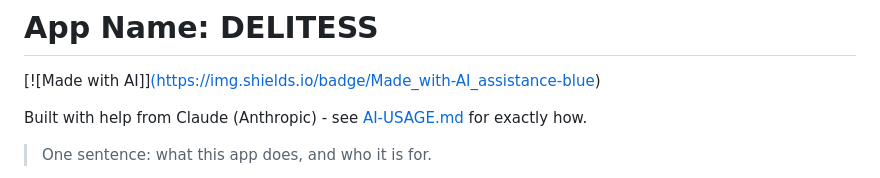
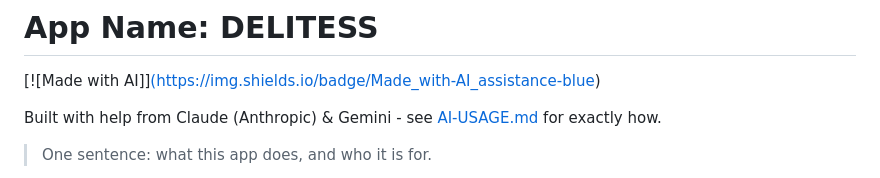
Before and after one commit to alzltrav/Delitess, a Markdown page: README.md, the part around the change. GitHub-like rendering.

Commit message:
added gemini as an assistant

```diff
--- a/README.md
+++ b/README.md
@@ -10,7 +10,7 @@
 
 [![Made with AI]][(https://img.shields.io/badge/Made_with-AI_assistance-blue)](AI-USAGE.md)
 
-Built with help from Claude (Anthropic) - see [AI-USAGE.md](AI-USAGE.md) for exactly how.
+Built with help from Claude (Anthropic) & Gemini - see [AI-USAGE.md](AI-USAGE.md) for exactly how.
 
 > One sentence: what this app does, and who it is for.
 
```
